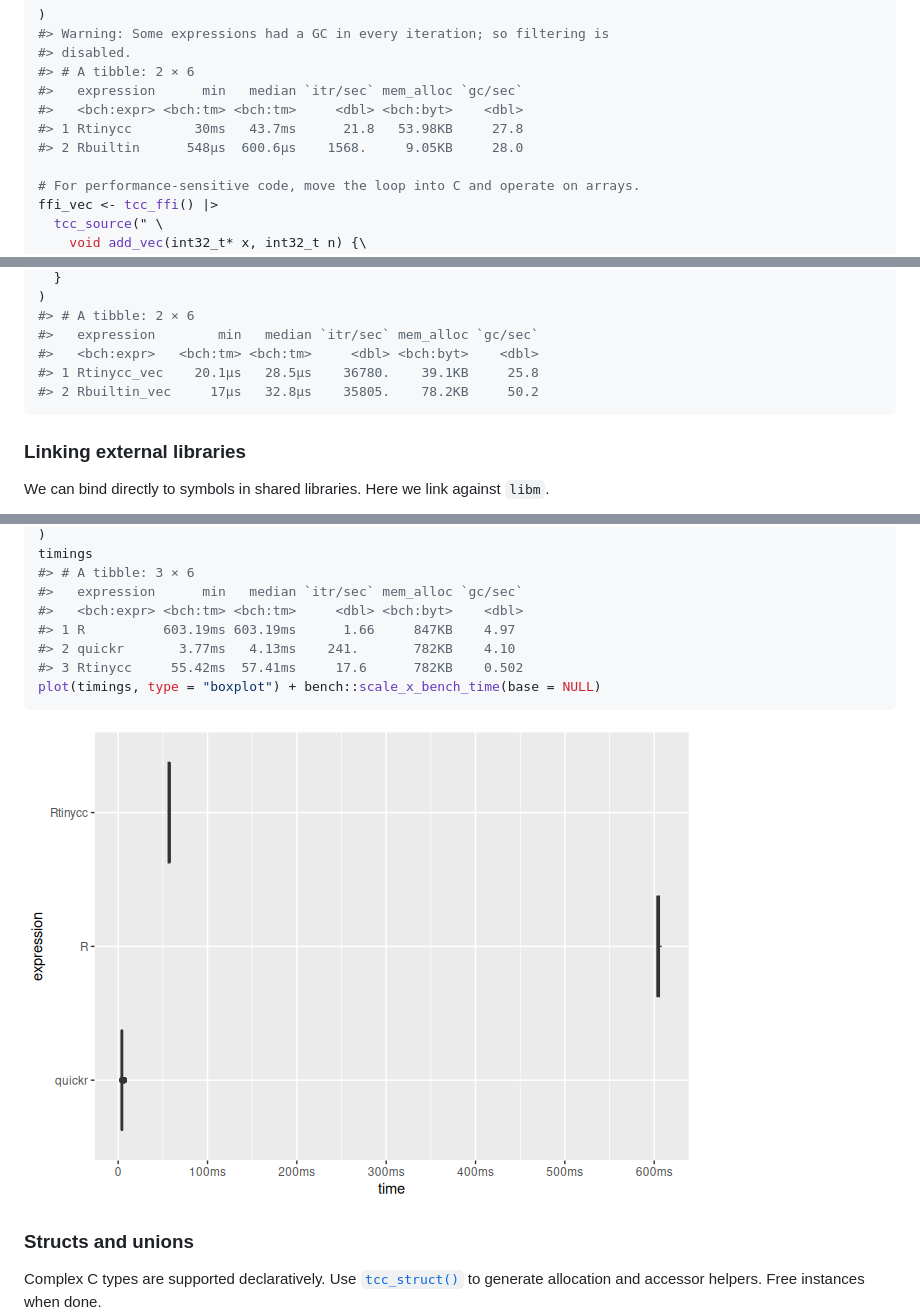
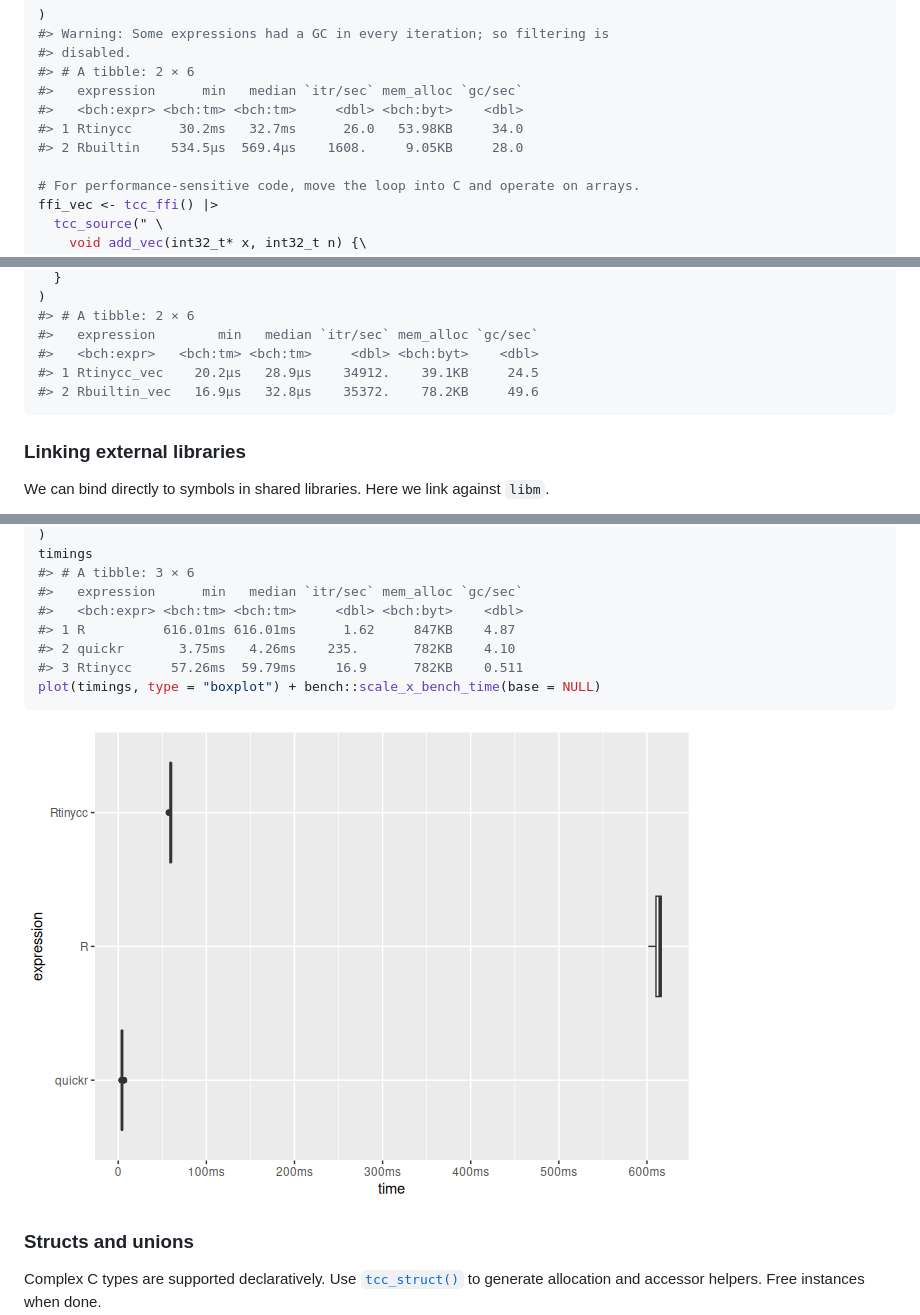
Before and after one commit to sounkou-bioinfo/Rtinycc, a Markdown page: index.md, 3 parts joined by grey strips. GitHub-like rendering; pictures changed too: reference/figures/README-benchmark-convolve-1.png.

Commit message:
Deploying to gh-pages from @ sounkou-bioinfo/Rtinycc@6132f1dc567457e4c7f22d0a68ec90094bb6f35e 🚀

````diff
--- a/index.md
+++ b/index.md
@@ -290,8 +290,8 @@ bench::mark(
 #> # A tibble: 2 × 6
 #>   expression      min   median `itr/sec` mem_alloc `gc/sec`
 #>   <bch:expr> <bch:tm> <bch:tm>     <dbl> <bch:byt>    <dbl>
-#> 1 Rtinycc        30ms   43.7ms      21.8   53.98KB     27.8
-#> 2 Rbuiltin      548µs  600.6µs    1568.     9.05KB     28.0
+#> 1 Rtinycc      30.2ms   32.7ms      26.0   53.98KB     34.0
+#> 2 Rbuiltin    534.5µs  569.4µs    1608.     9.05KB     28.0
 
 # For performance-sensitive code, move the loop into C and operate on arrays.
 ffi_vec <- tcc_ffi() |>
@@ -320,8 +320,8 @@ bench::mark(
 #> # A tibble: 2 × 6
 #>   expression        min   median `itr/sec` mem_alloc `gc/sec`
 #>   <bch:expr>   <bch:tm> <bch:tm>     <dbl> <bch:byt>    <dbl>
-#> 1 Rtinycc_vec    20.1µs   28.5µs    36780.    39.1KB     25.8
-#> 2 Rbuiltin_vec     17µs   32.8µs    35805.    78.2KB     50.2
+#> 1 Rtinycc_vec    20.2µs   28.9µs    34912.    39.1KB     24.5
+#> 2 Rbuiltin_vec   16.9µs   32.8µs    35372.    78.2KB     49.6
 ```
 
 ### Linking external libraries
@@ -464,9 +464,9 @@ timings
 #> # A tibble: 3 × 6
 #>   expression      min   median `itr/sec` mem_alloc `gc/sec`
 #>   <bch:expr> <bch:tm> <bch:tm>     <dbl> <bch:byt>    <dbl>
-#> 1 R          603.19ms 603.19ms      1.66     847KB    4.97
-#> 2 quickr       3.77ms   4.13ms    241.       782KB    4.10
-#> 3 Rtinycc     55.42ms  57.41ms     17.6      782KB    0.502
+#> 1 R          616.01ms 616.01ms      1.62     847KB    4.87
+#> 2 quickr       3.75ms   4.26ms    235.       782KB    4.10
+#> 3 Rtinycc     57.26ms  59.79ms     16.9      782KB    0.511
 plot(timings, type = "boxplot") + bench::scale_x_bench_time(base = NULL)
 ```
 
````
Also changed, not shown: other parts of index.md (+17 -17 lines), 4 other files.
